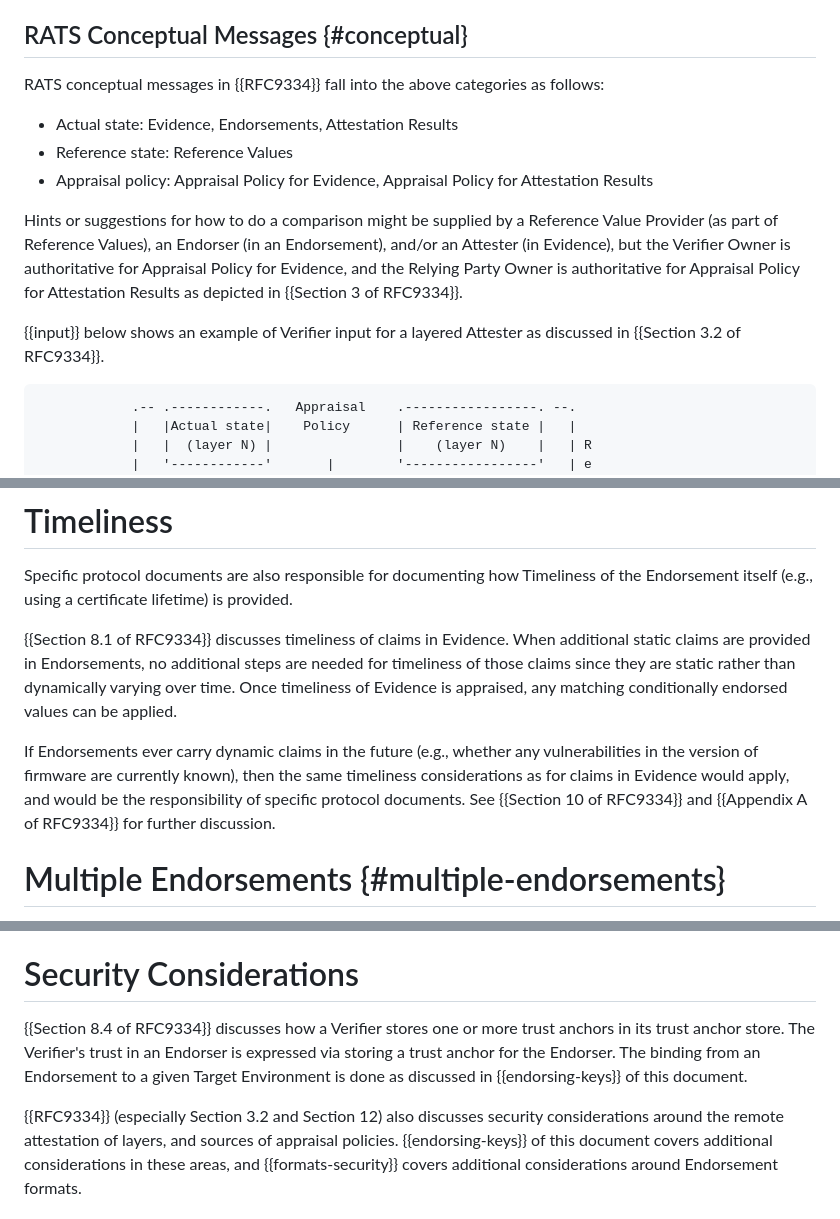
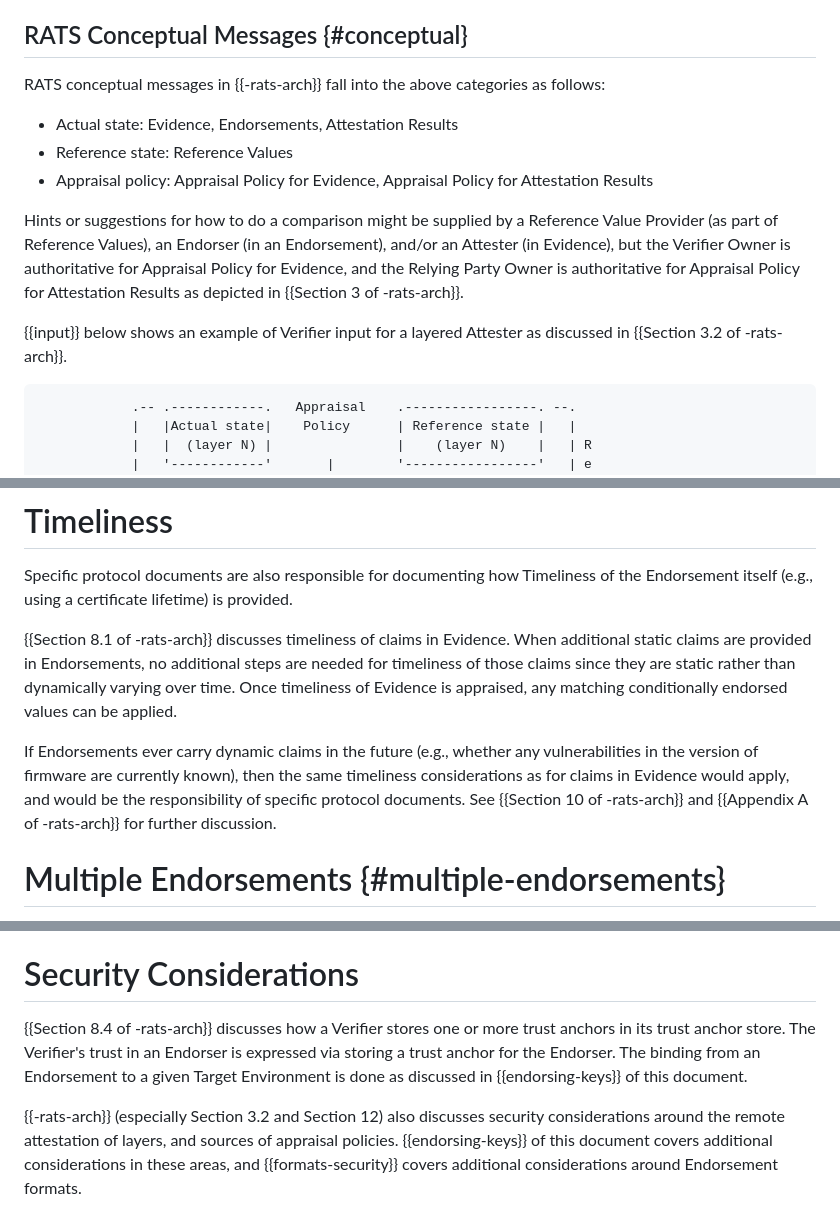
Before and after one commit to ietf-rats-wg/rats-endorsements, a Markdown page: draft-ietf-rats-endorsements.md, 3 parts joined by grey strips. Rendered like a GitHub page.

Commit message:
consistency s/RFC9334/rats-arch/g
Signed-off-by: Thomas Fossati <thomas.fossati@linaro.org>

```diff
--- a/draft-ietf-rats-endorsements.md
+++ b/draft-ietf-rats-endorsements.md
@@ -125,7 +125,7 @@ Some examples of such matching include:
 
 ## RATS Conceptual Messages {#conceptual}
 
-RATS conceptual messages in {{RFC9334}} fall into the above categories as follows:
+RATS conceptual messages in {{-rats-arch}} fall into the above categories as follows:
 
 * Actual state: Evidence, Endorsements, Attestation Results
 * Reference state: Reference Values
@@ -136,10 +136,10 @@ be supplied by a Reference Value Provider (as part of Reference Values),
 an Endorser (in an Endorsement), and/or an Attester (in Evidence),
 but the Verifier Owner is authoritative for Appraisal Policy for Evidence,
 and the Relying Party Owner is authoritative for Appraisal Policy for
-Attestation Results as depicted in {{Section 3 of RFC9334}}.
+Attestation Results as depicted in {{Section 3 of -rats-arch}}.
 
 {{input}} below shows an example of Verifier input for a layered Attester
-as discussed in {{Section 3.2 of RFC9334}}.
+as discussed in {{Section 3.2 of -rats-arch}}.
 
 ~~~~ aasvg
             .-- .------------.   Appraisal    .-----------------. --.
@@ -265,7 +265,7 @@ Appraisal Policy for Evidence to have multiple phases if desired.
 Specific protocol documents are also responsible for documenting how Timeliness
 of the Endorsement itself (e.g., using a certificate lifetime) is provided.
 
-{{Section 8.1 of RFC9334}} discusses timeliness of claims in Evidence.  When
+{{Section 8.1 of -rats-arch}} discusses timeliness of claims in Evidence.  When
 additional static claims are provided in Endorsements, no additional steps
 are needed for timeliness of those claims since they are static rather than
 dynamically varying over time.  Once timeliness of Evidence is appraised,
@@ -275,7 +275,7 @@ If Endorsements ever carry dynamic claims in the future (e.g., whether
 any vulnerabilities in the version of firmware are currently known), then
 the same timeliness considerations as for claims in Evidence would apply,
 and would be the responsibility of specific protocol documents. See
-{{Section 10 of RFC9334}} and {{Appendix A of RFC9334}} for further discussion.
+{{Section 10 of -rats-arch}} and {{Appendix A of -rats-arch}} for further discussion.
 
 # Multiple Endorsements {#multiple-endorsements}
 
@@ -386,12 +386,12 @@ endorsed values, in order to avoid the complexity introduced by such.
 
 # Security Considerations
 
-{{Section 8.4 of RFC9334}} discusses how a Verifier stores one or more trust anchors
+{{Section 8.4 of -rats-arch}} discusses how a Verifier stores one or more trust anchors
 in its trust anchor store.  The Verifier's trust in an Endorser is expressed via
 storing a trust anchor for the Endorser.  The binding from an Endorsement to
 a given Target Environment is done as discussed in {{endorsing-keys}} of this document.
 
-{{RFC9334}} (especially Section 3.2 and Section 12) also discusses security considerations
+{{-rats-arch}} (especially Section 3.2 and Section 12) also discusses security considerations
 around the remote attestation of layers, and sources of appraisal policies.
 {{endorsing-keys}} of this document covers additional considerations in these areas,
 and {{formats-security}} covers additional considerations around Endorsement formats.
```
